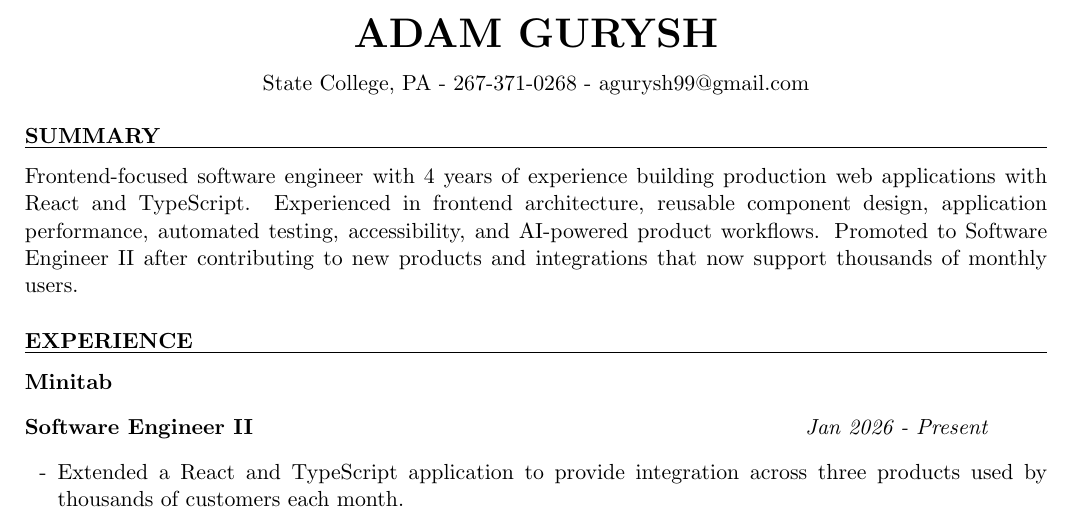
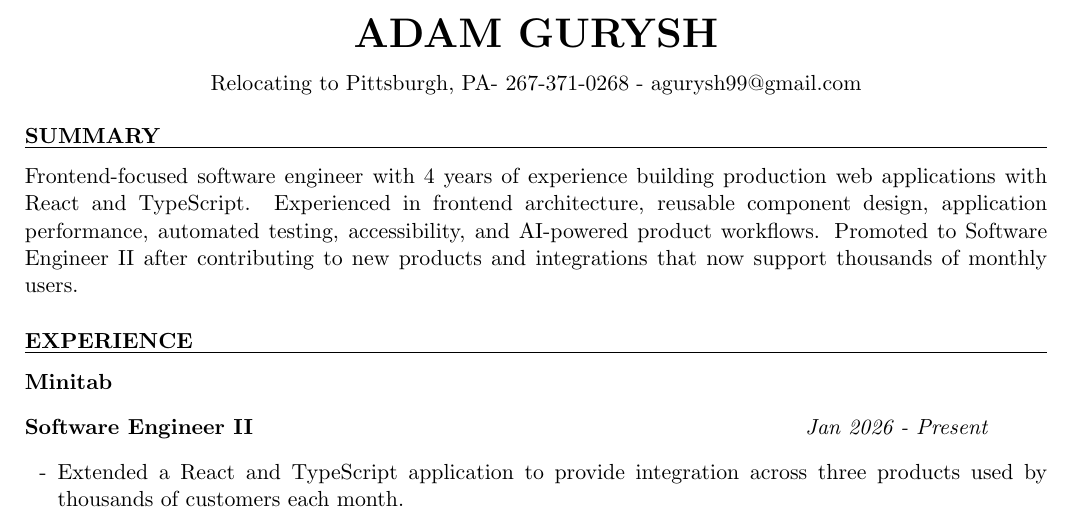
Before and after one commit to aGurysh/resume, a LaTeX CV (resume.tex): part of the page, cut so that both start at the same text. Compiled offline with pdfLaTeX.

Commit message:
dont get beat by location filter

```diff
--- a/resume.tex
+++ b/resume.tex
@@ -6,7 +6,7 @@
 \newcommand{\tab}[1]{\hspace{.2667\textwidth}\rlap{#1}}
 \newcommand{\itab}[1]{\hspace{0em}\rlap{#1}}
 \name{Adam Gurysh}
-\address{State College, PA - 267-371-0268 - agurysh99@gmail.com}
+\address{Relocating to Pittsburgh, PA- 267-371-0268 - agurysh99@gmail.com}
 
 
 \begin{document}
```
Also changed, not shown: 1 other file.
